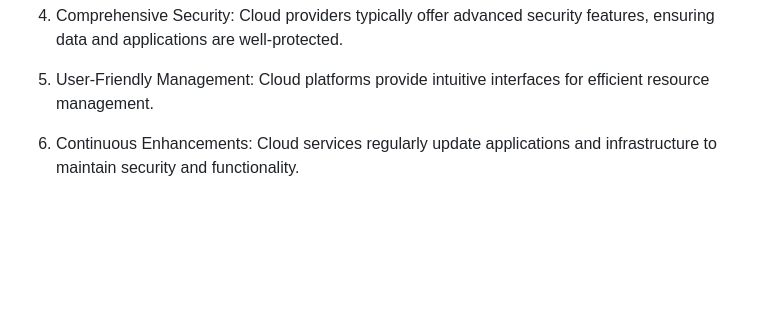
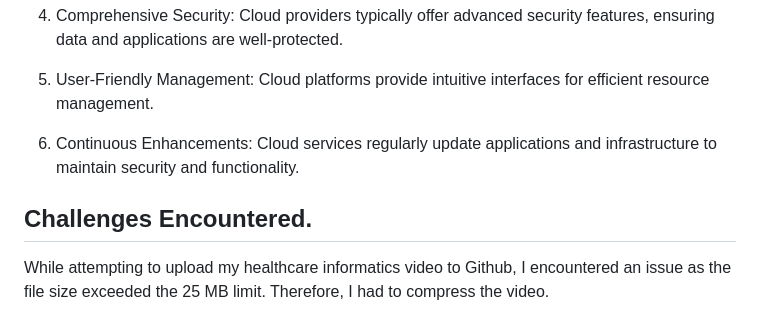
Before and after one commit to nimratmann/flask_5_tailwind, a Markdown page: README.md, the part around the change. Rendered like a GitHub page; blank space fills up the shorter version.

```diff
--- a/README.md
+++ b/README.md
@@ -53,3 +53,8 @@ I deployed the application using Azure App Services with the following steps:
 5. User-Friendly Management: Cloud platforms provide intuitive interfaces for efficient resource management.
 
 6. Continuous Enhancements: Cloud services regularly update applications and infrastructure to maintain security and functionality.
+
+
+## Challenges Encountered.
+
+While attempting to upload my healthcare informatics video to Github, I encountered an issue as the file size exceeded the 25 MB limit. Therefore, I had to compress the video.
```
